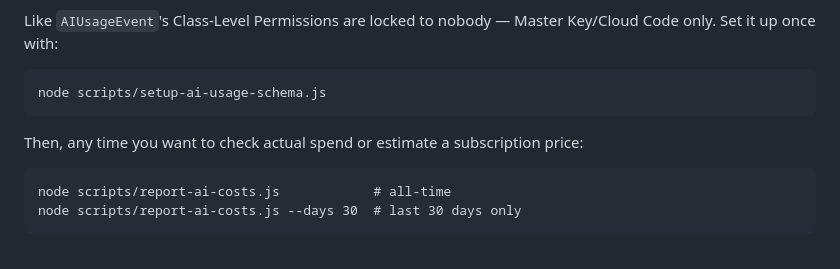
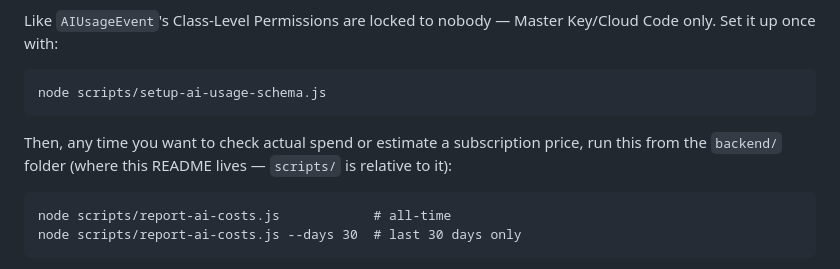
Before and after one commit to ebender001/ScrubPrep, a Markdown page: backend/README.md, the part around the change. GitHub-like rendering.

Commit message:
Note that report-ai-costs.js must be run from backend/
Co-Authored-By: Claude Sonnet 5 <noreply@anthropic.com>
Claude-Session: https://claude.ai/code/session_013N9B7ogKXwDgYVjuq99RWJ

````diff
--- a/backend/README.md
+++ b/backend/README.md
@@ -84,7 +84,7 @@ Like `AIUsageEvent`'s Class-Level Permissions are locked to nobody — Master Ke
 node scripts/setup-ai-usage-schema.js
 ```
 
-Then, any time you want to check actual spend or estimate a subscription price:
+Then, any time you want to check actual spend or estimate a subscription price, run this from the `backend/` folder (where this README lives — `scripts/` is relative to it):
 
 ```
 node scripts/report-ai-costs.js            # all-time
````
